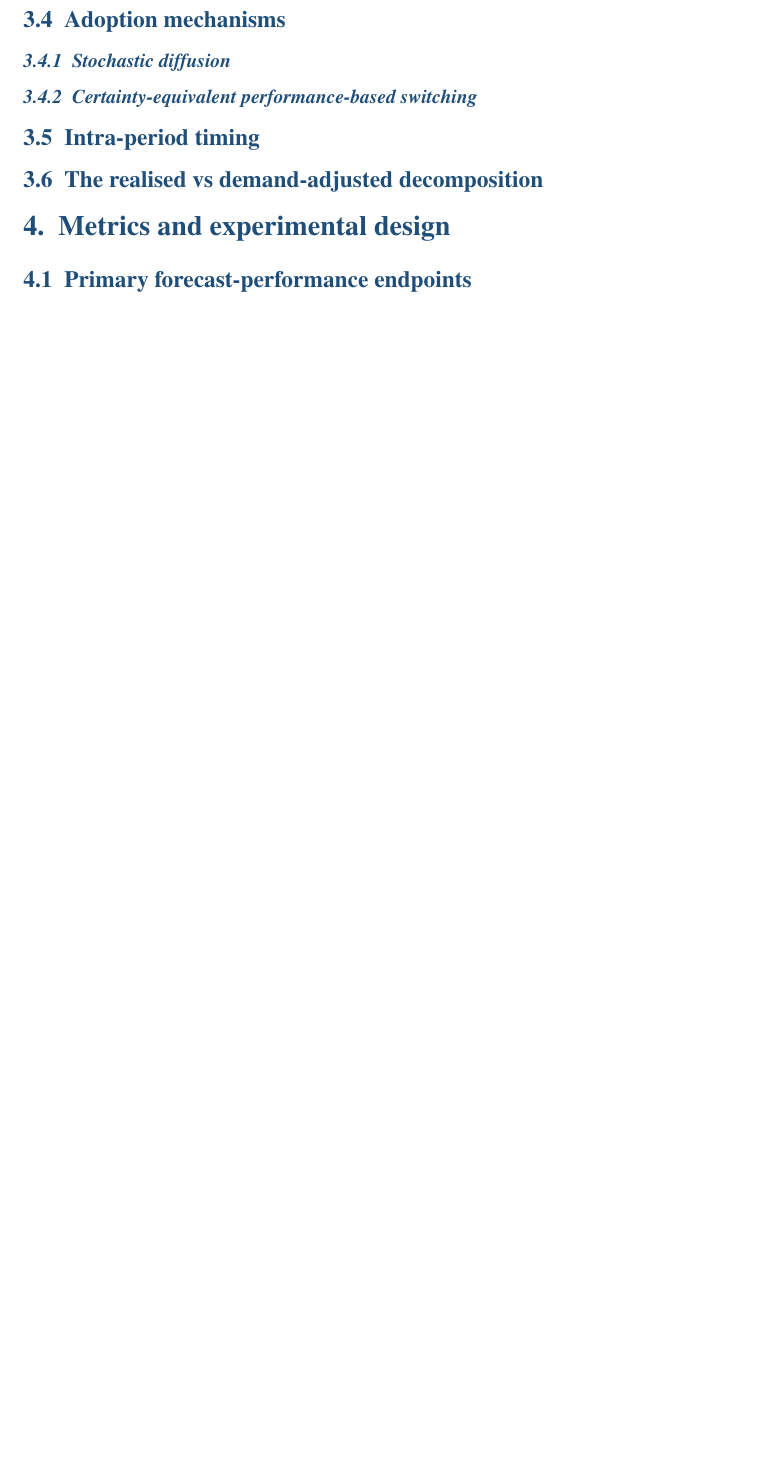
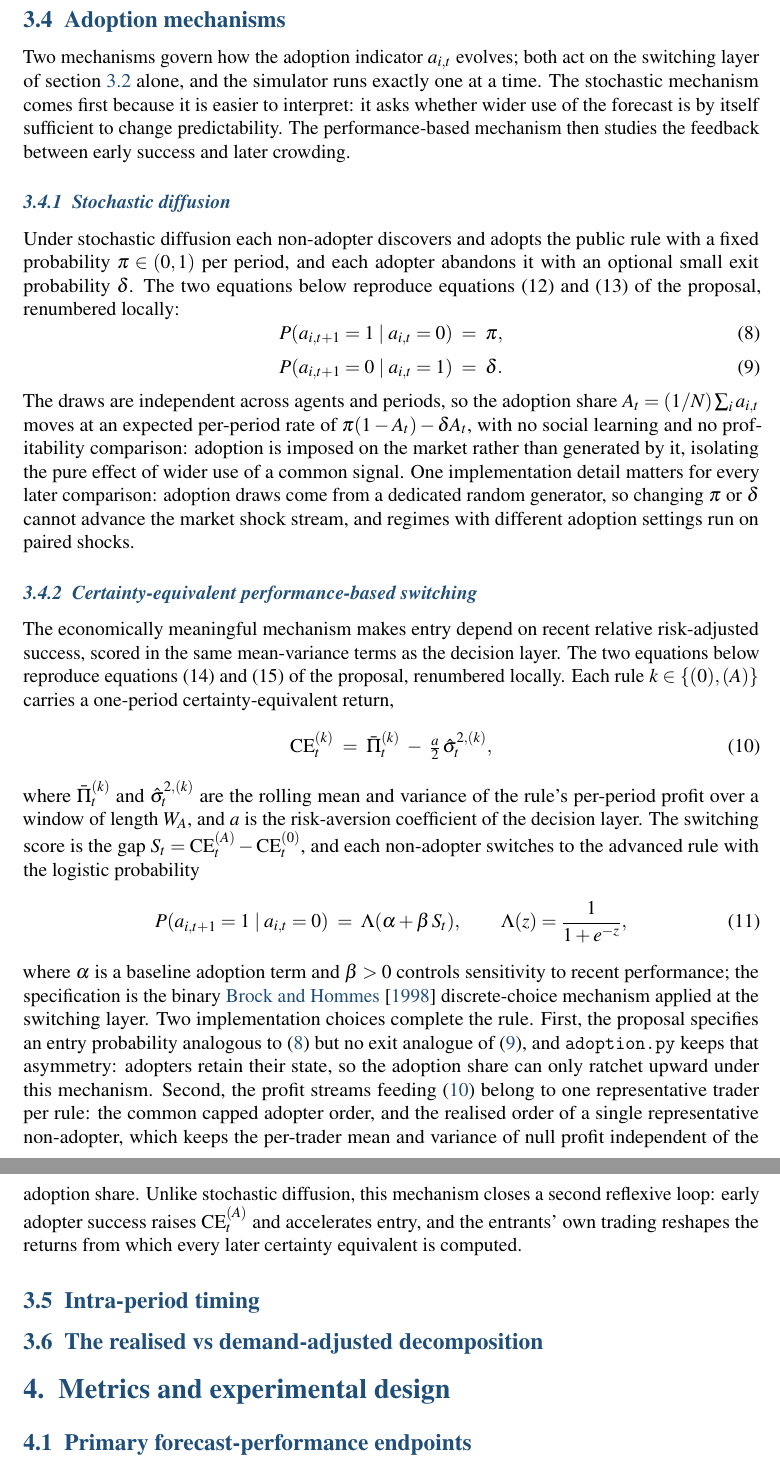
Before and after one commit to janwejchert/Capstone, a LaTeX document (docs/Report/report.tex): part of page 7 of 20 before the commit and two parts of pages 7 and 8 of 21 after it, the two joined at a grey line, cut so that both start at the same text, the shorter picture padded with empty space. Compiled offline with pdfLaTeX.

Commit message:
report: 3.4 adoption mechanisms

```diff
--- a/docs/Report/report.tex
+++ b/docs/Report/report.tex
@@ -164,9 +164,38 @@ The rule is built to recover the $\varphi r_t$ component of the return law \eqre
 
 \subsection{Adoption mechanisms}\label{sec:model-adoption}
 
+Two mechanisms govern how the adoption indicator $a_{i,t}$ evolves; both act on the switching layer of section~\ref{sec:model-traders} alone, and the simulator runs exactly one at a time. The stochastic mechanism comes first because it is easier to interpret: it asks whether wider use of the forecast is by itself sufficient to change predictability. The performance-based mechanism then studies the feedback between early success and later crowding. % src: proposal v4 section 3.5 ("Two mechanisms are considered ... Both act on the switching layer of section 3.2"; closing paragraph on implementation order); src/reflexive_market/simulate.py run() (ValueError when diffusion and switching are both active)
+
 \subsubsection{Stochastic diffusion}
 
+Under stochastic diffusion each non-adopter discovers and adopts the public rule with a fixed probability $\pi \in (0, 1)$ per period, and each adopter abandons it with an optional small exit probability $\delta$. The two equations below reproduce equations (12) and (13) of the proposal, renumbered locally: % src: proposal v4 section 3.5.1 (Stochastic diffusion, eqs. 12 and 13)
+\begin{equation}
+  P(a_{i,t+1} = 1 \mid a_{i,t} = 0) \;=\; \pi,
+  \label{eq:diffusion-entry}
+\end{equation}
+\begin{equation}
+  P(a_{i,t+1} = 0 \mid a_{i,t} = 1) \;=\; \delta.
+  \label{eq:diffusion-exit}
+\end{equation}
+The draws are independent across agents and periods, so the adoption share $A_t = (1/N)\sum_i a_{i,t}$ moves at an expected per-period rate of $\pi(1 - A_t) - \delta A_t$, with no social learning and no profitability comparison: adoption is imposed on the market rather than generated by it, isolating the pure effect of wider use of a common signal. % src: src/reflexive_market/adoption.py stochastic_diffusion_step (independent per-agent transitions); proposal v4 section 3.5.1 ("without explicitly modelling social learning or profitability comparisons", "isolating the pure effect of wider use of a common signal"); expected rate follows from eqs. (12) and (13) by counting expected entries pi(1-A_t) and exits delta A_t
+One implementation detail matters for every later comparison: adoption draws come from a dedicated random generator, so changing $\pi$ or $\delta$ cannot advance the market shock stream, and regimes with different adoption settings run on paired shocks. % src: src/reflexive_market/simulate.py run() (adoption_rng spawn comment: no-op adoption settings leave the realised market path identical; "across-regime comparisons stay paired on the same shocks")
+
 \subsubsection{Certainty-equivalent performance-based switching}
+
+The economically meaningful mechanism makes entry depend on recent relative risk-adjusted success, scored in the same mean-variance terms as the decision layer. The two equations below reproduce equations (14) and (15) of the proposal, renumbered locally. Each rule $k \in \{(0), (A)\}$ carries a one-period certainty-equivalent return, % src: proposal v4 section 3.5.2 (Risk-adjusted performance-based switching; "the switching score is constructed to be consistent with that preference structure")
+\begin{equation}
+  \mathrm{CE}_t^{(k)} \;=\; \bar{\Pi}_t^{(k)} \;-\; \tfrac{a}{2}\, \hat{\sigma}_{t}^{2,(k)},
+  \label{eq:ce}
+\end{equation}
+where $\bar{\Pi}_t^{(k)}$ and $\hat{\sigma}_{t}^{2,(k)}$ are the rolling mean and variance of the rule's per-period profit over a window of length $W_A$, and $a$ is the risk-aversion coefficient of the decision layer. The switching score is the gap $S_t = \mathrm{CE}_t^{(A)} - \mathrm{CE}_t^{(0)}$, and each non-adopter switches to the advanced rule with the logistic probability % src: proposal v4 section 3.5.2 (eq. 14 and the inline definition of S_t)
+\begin{equation}
+  P(a_{i,t+1} = 1 \mid a_{i,t} = 0) \;=\; \Lambda(\alpha + \beta\, S_t), \qquad \Lambda(z) = \frac{1}{1 + e^{-z}},
+  \label{eq:logit-switch}
+\end{equation}
+where $\alpha$ is a baseline adoption term and $\beta > 0$ controls sensitivity to recent performance; the specification is the binary \citet{brockhommes1998} discrete-choice mechanism applied at the switching layer. % src: proposal v4 section 3.5.2 (eq. 15 and surrounding prose, "binary BH98 discrete-choice mechanism")
+Two implementation choices complete the rule. First, the proposal specifies an entry probability analogous to \eqref{eq:diffusion-entry} but no exit analogue of \eqref{eq:diffusion-exit}, and \texttt{adoption.py} keeps that asymmetry: adopters retain their state, so the adoption share can only ratchet upward under this mechanism. % src: src/reflexive_market/adoption.py performance_switching_step docstring ("The proposal specifies only the entry direction ... Adopters keep their state. This matches the asymmetric form used by stochastic diffusion") and code (entry-only update, no exit branch); proposal v4 section 3.5.2 (eq. 15 conditions on a_{i,t} = 0 only)
+Second, the profit streams feeding \eqref{eq:ce} belong to one representative trader per rule: the common capped adopter order, and the realised order of a single representative non-adopter, which keeps the per-trader mean and variance of null profit independent of the adoption share. % src: src/reflexive_market/simulate.py run() (representative-profit comment block; null representative is the lowest-indexed non-adopter)
+Unlike stochastic diffusion, this mechanism closes a second reflexive loop: early adopter success raises $\mathrm{CE}_t^{(A)}$ and accelerates entry, and the entrants' own trading reshapes the returns from which every later certainty equivalent is computed. % src: proposal v4 section 3.5 closing paragraph ("feedback between early success and later crowding")
 
 \subsection{Intra-period timing}
 
```
Also changed, not shown: docs/Report/report.tex (2 more changed lines).
